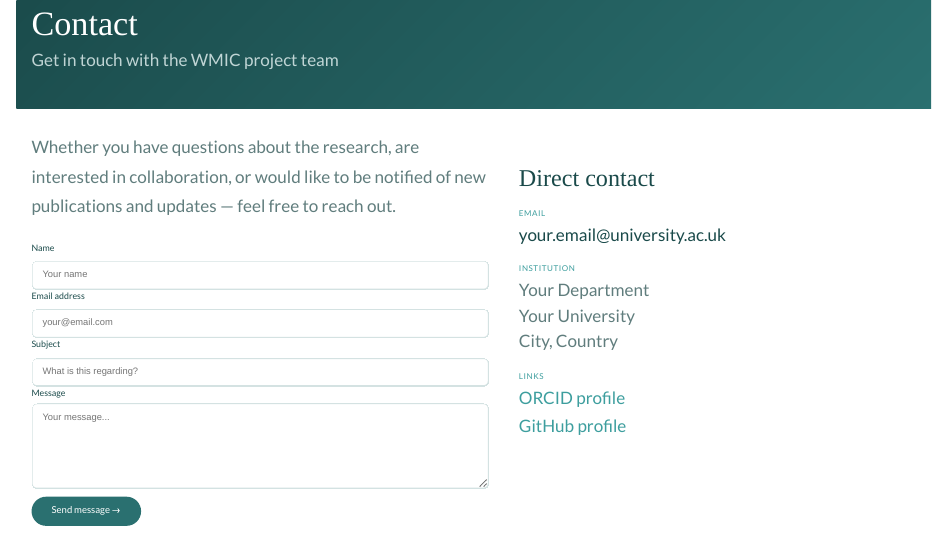
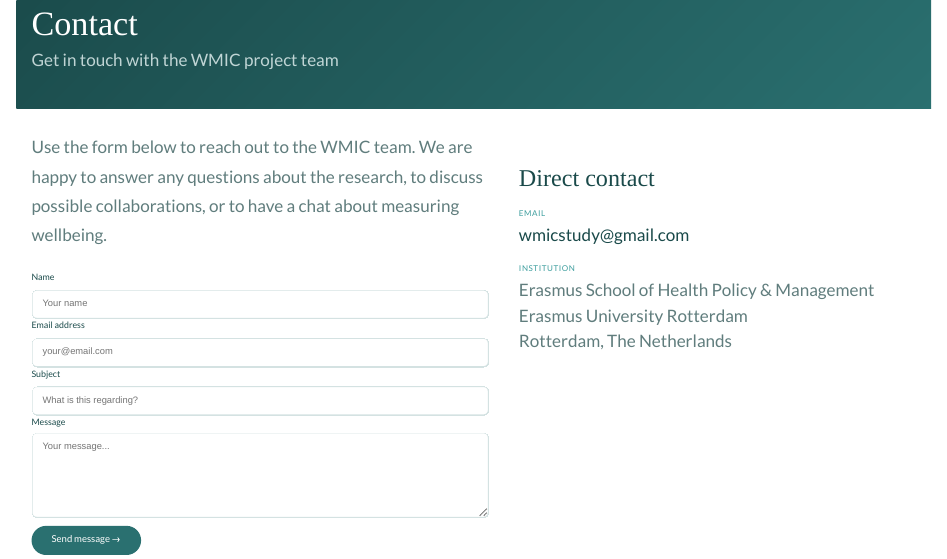
Before and after one commit to A-DePalma/WMIC, a Quarto document (contact.qmd): the page in a window 1100 px wide, from its top. Rendered offline with R 4.5, knitr and Pandoc in place of Quarto, with nearby package versions.

Commit message:
Update contact.qmd

```diff
--- a/contact.qmd
+++ b/contact.qmd
@@ -17,8 +17,8 @@ toc: false
 
       <div class="contact-wrapper">
         <p style="color:#607d7d;margin-bottom:2rem;line-height:1.7">
-          Whether you have questions about the research, are interested in collaboration,
-          or would like to be notified of new publications and updates — feel free to reach out.
+          Use the form below to reach out to the WMIC team. We are happy to answer any questions about the research, to discuss possible collaborations,
+          or to have a chat about measuring wellbeing.
         </p>
 
         <!--
@@ -63,18 +63,12 @@ toc: false
 
         <div style="margin-bottom:1.5rem">
           <div style="font-size:0.8rem;font-weight:500;text-transform:uppercase;letter-spacing:0.07em;color:#3d9e9e;margin-bottom:0.3rem">Email</div>
-          <a href="mailto:your.email@university.ac.uk" style="color:#1a4a4a;text-decoration:none">your.email@university.ac.uk</a>
+          <a href="mailto:	wmicstudy@gmail.com" style="color:#1a4a4a;text-decoration:none">wmicstudy@gmail.com</a>
         </div>
 
         <div style="margin-bottom:1.5rem">
           <div style="font-size:0.8rem;font-weight:500;text-transform:uppercase;letter-spacing:0.07em;color:#3d9e9e;margin-bottom:0.3rem">Institution</div>
-          <span style="color:#607d7d">Your Department<br>Your University<br>City, Country</span>
-        </div>
-
-        <div style="margin-bottom:1.5rem">
-          <div style="font-size:0.8rem;font-weight:500;text-transform:uppercase;letter-spacing:0.07em;color:#3d9e9e;margin-bottom:0.3rem">Links</div>
-          <a href="https://orcid.org/0000-0000-0000-0000" style="color:#3d9e9e;text-decoration:none;display:block;margin-bottom:0.3rem" target="_blank">ORCID profile</a>
-          <a href="https://github.com/A-DePalma" style="color:#3d9e9e;text-decoration:none;display:block" target="_blank">GitHub profile</a>
+          <span style="color:#607d7d">Erasmus School of Health Policy & Management<br>Erasmus University Rotterdam<br>Rotterdam, The Netherlands</span>
         </div>
 
       </div>
```
Also changed, not shown: contact.qmd (2 more changed lines).
